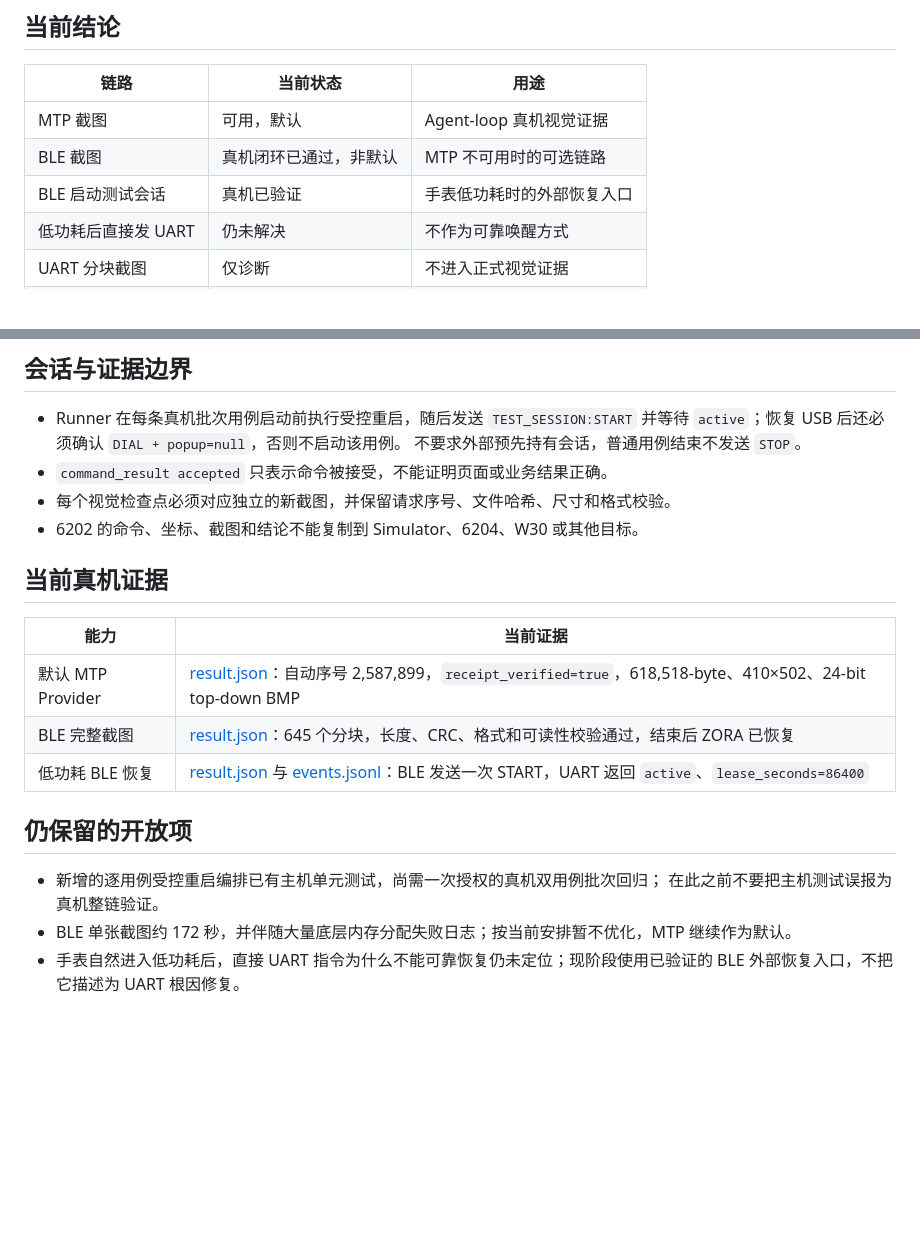
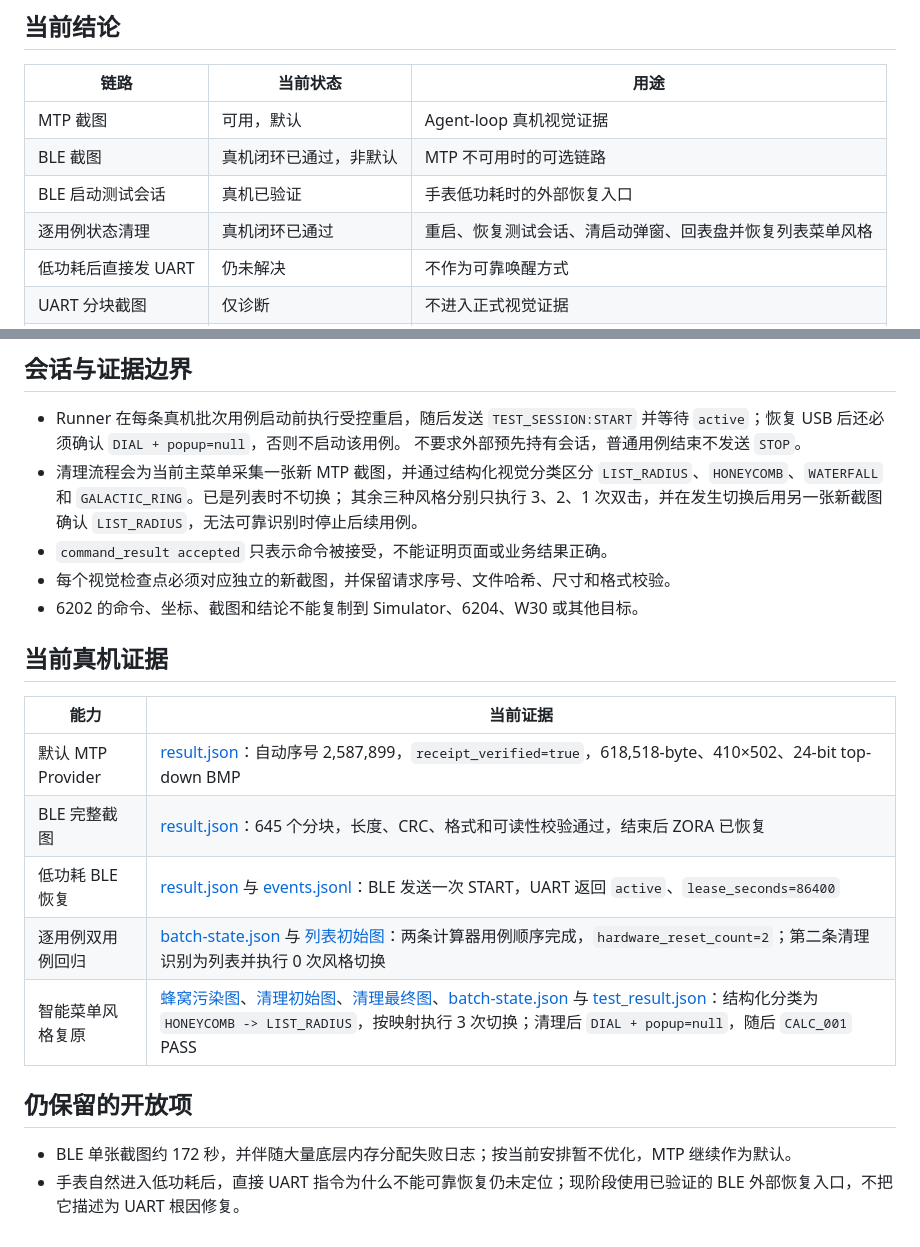
Before and after one commit to Naokoisme/Agent-loop-system, a Markdown page: docs/6202-hardware-screenshot-current.md, 2 parts joined by grey strips. Rendered like a GitHub page; blank space fills up the shorter version.

Commit message:
docs(hardware): record menu style reset validation

```diff
--- a/docs/6202-hardware-screenshot-current.md
+++ b/docs/6202-hardware-screenshot-current.md
@@ -16,6 +16,7 @@
 | MTP 截图 | 可用，默认 | Agent-loop 真机视觉证据 |
 | BLE 截图 | 真机闭环已通过，非默认 | MTP 不可用时的可选链路 |
 | BLE 启动测试会话 | 真机已验证 | 手表低功耗时的外部恢复入口 |
+| 逐用例状态清理 | 真机闭环已通过 | 重启、恢复测试会话、清启动弹窗、回表盘并恢复列表菜单风格 |
 | 低功耗后直接发 UART | 仍未解决 | 不作为可靠唤醒方式 |
 | UART 分块截图 | 仅诊断 | 不进入正式视觉证据 |
 | PhoneCam / ADB | 不在本链路内 | 不能替代手表原始截图 |
@@ -74,6 +75,10 @@ Agent-loop → SuperCom 管道关闭 USB → PC 通过 BLE 收取完整 BMP
 - Runner 在每条真机批次用例启动前执行受控重启，随后发送 `TEST_SESSION:START`
   并等待 `active`；恢复 USB 后还必须确认 `DIAL + popup=null`，否则不启动该用例。
   不要求外部预先持有会话，普通用例结束不发送 `STOP`。
+- 清理流程会为当前主菜单采集一张新 MTP 截图，并通过结构化视觉分类区分
+  `LIST_RADIUS`、`HONEYCOMB`、`WATERFALL` 和 `GALACTIC_RING`。已是列表时不切换；
+  其余三种风格分别只执行 3、2、1 次双击，并在发生切换后用另一张新截图确认
+  `LIST_RADIUS`，无法可靠识别时停止后续用例。
 - `command_result accepted` 只表示命令被接受，不能证明页面或业务结果正确。
 - 每个视觉检查点必须对应独立的新截图，并保留请求序号、文件哈希、尺寸和格式校验。
 - 6202 的命令、坐标、截图和结论不能复制到 Simulator、6204、W30 或其他目标。
@@ -85,11 +90,11 @@ Agent-loop → SuperCom 管道关闭 USB → PC 通过 BLE 收取完整 BMP
 | 默认 MTP Provider | [result.json](../evidence/6202_hardware_solidify_20260818-004854/host-fix-default-provider-01/result.json)：自动序号 2,587,899，`receipt_verified=true`，618,518-byte、410×502、24-bit top-down BMP |
 | BLE 完整截图 | [result.json](../evidence/ble_provider_usb_fix_20260818-095126/provider-run/result.json)：645 个分块，长度、CRC、格式和可读性校验通过，结束后 ZORA 已恢复 |
 | 低功耗 BLE 恢复 | [result.json](../evidence/ble_test_session_start_20260818-102711/result.json) 与 [events.jsonl](../evidence/ble_test_session_start_20260818-102711/serial/events.jsonl)：BLE 发送一次 START，UART 返回 `active`、`lease_seconds=86400` |
+| 逐用例双用例回归 | [batch-state.json](../evidence/menu_style_smart_reset_e2e_20260823-0028/zero-switch-8769-d7c422f39934/batch-state.json) 与 [列表初始图](../evidence/menu_style_smart_reset_e2e_20260823-0028/zero-switch-8769-d7c422f39934/menu-style-initial.bmp)：两条计算器用例顺序完成，`hardware_reset_count=2`；第二条清理识别为列表并执行 0 次风格切换 |
+| 智能菜单风格复原 | [蜂窝污染图](../evidence/menu_style_smart_reset_e2e_20260823-0028/contamination-honeycomb.bmp)、[清理初始图](../evidence/menu_style_smart_reset_e2e_20260823-0028/main-batch-6eabb313aa01/menu-style-initial.bmp)、[清理最终图](../evidence/menu_style_smart_reset_e2e_20260823-0028/main-batch-6eabb313aa01/menu-style-final.bmp)、[batch-state.json](../evidence/menu_style_smart_reset_e2e_20260823-0028/main-batch-6eabb313aa01/batch-state.json) 与 [test_result.json](../evidence/menu_style_smart_reset_e2e_20260823-0028/main-batch-6eabb313aa01/test_result.json)：结构化分类为 `HONEYCOMB -> LIST_RADIUS`，按映射执行 3 次切换；清理后 `DIAL + popup=null`，随后 `CALC_001` PASS |
 
 ## 仍保留的开放项
 
-- 新增的逐用例受控重启编排已有主机单元测试，尚需一次授权的真机双用例批次回归；
-  在此之前不要把主机测试误报为真机整链验证。
 - BLE 单张截图约 172 秒，并伴随大量底层内存分配失败日志；按当前安排暂不优化，MTP 继续作为默认。
 - 手表自然进入低功耗后，直接 UART 指令为什么不能可靠恢复仍未定位；现阶段使用已验证的 BLE
   外部恢复入口，不把它描述为 UART 根因修复。
```
Also changed, not shown: other parts of docs/6202-hardware-screenshot-current.md (+1 -1 lines).
